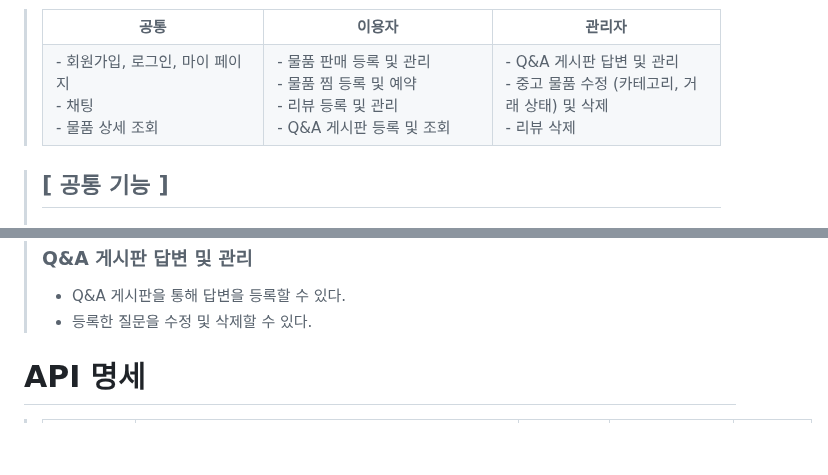
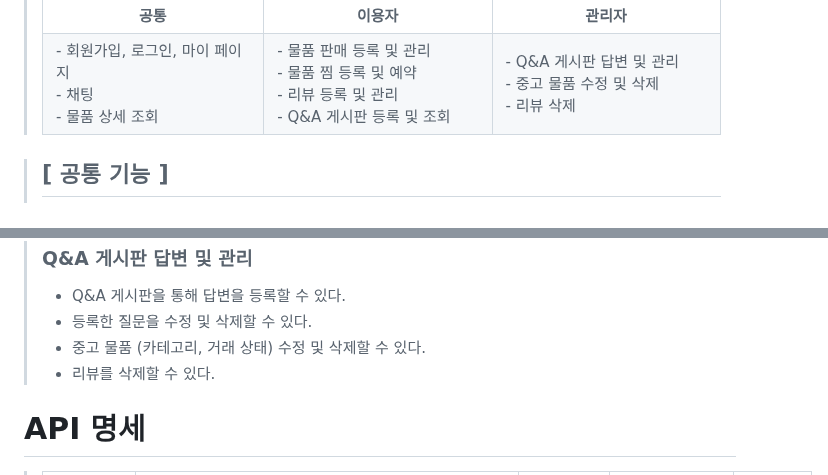
Before and after one commit to briankh1221/LOTUS, a Markdown page: README.md, 2 parts joined by grey strips. Rendered like a GitHub page; blank space fills up the shorter version.

```diff
--- a/README.md
+++ b/README.md
@@ -70,7 +70,7 @@
 >   - Q&A 게시판 등록 및 조회</td>
 >  <td align="left" width="350px" class="관리자">
 >   - Q&A 게시판 답변 및 관리 <br/>
->   - 중고 물품 수정 (카테고리, 거래 상태) 및 삭제 <br/>
+>   - 중고 물품 수정 및 삭제 <br/>
 >   - 리뷰 삭제 </td>
 > </tr>
 > </table>
@@ -122,6 +122,8 @@
 > ### Q&A 게시판 답변 및 관리
 > - Q&A 게시판을 통해 답변을 등록할 수 있다.
 > - 등록한 질문을 수정 및 삭제할 수 있다.
+> - 중고 물품 (카테고리, 거래 상태) 수정 및 삭제할 수 있다.
+> - 리뷰를 삭제할 수 있다.
 
 # API 명세
 
```
